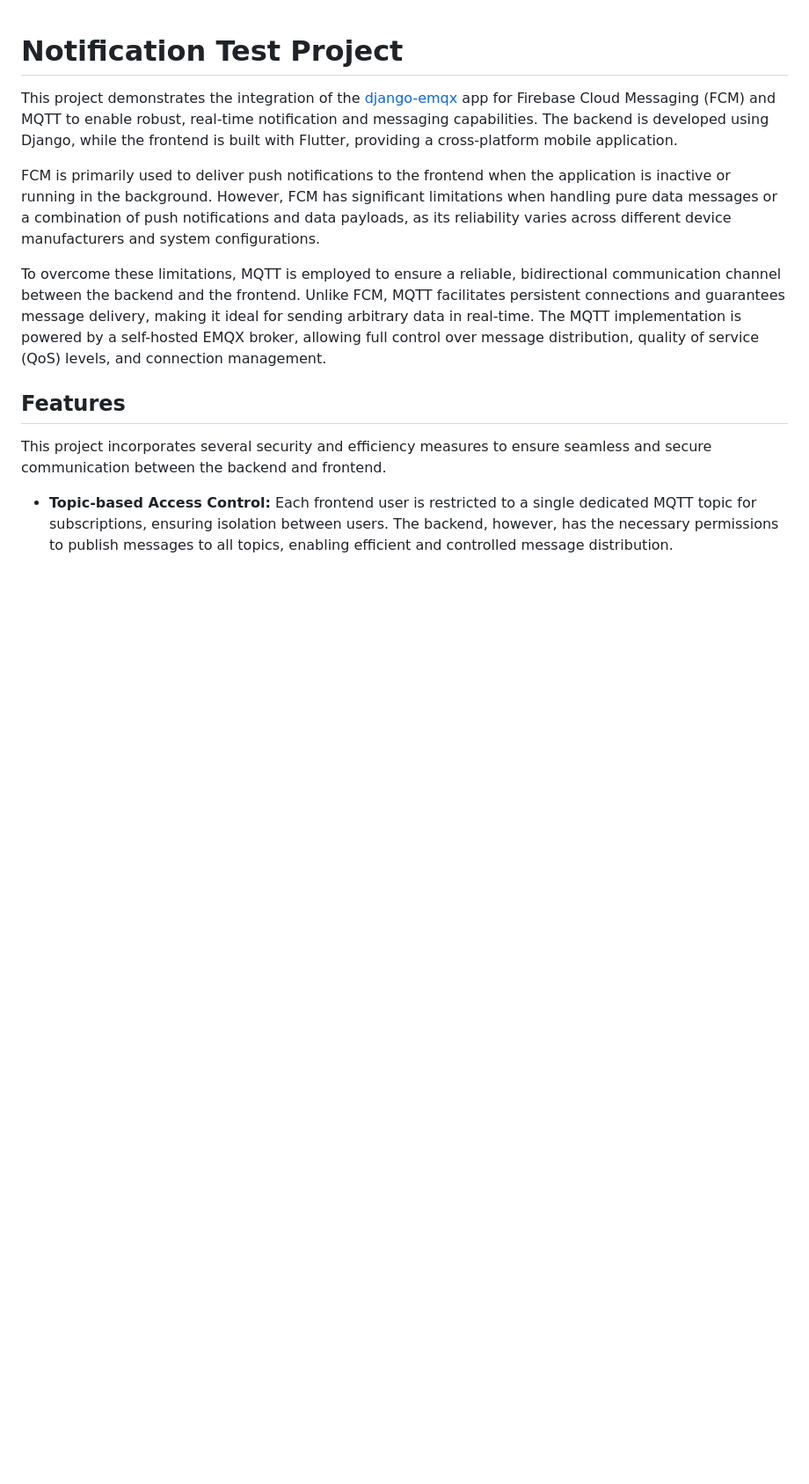
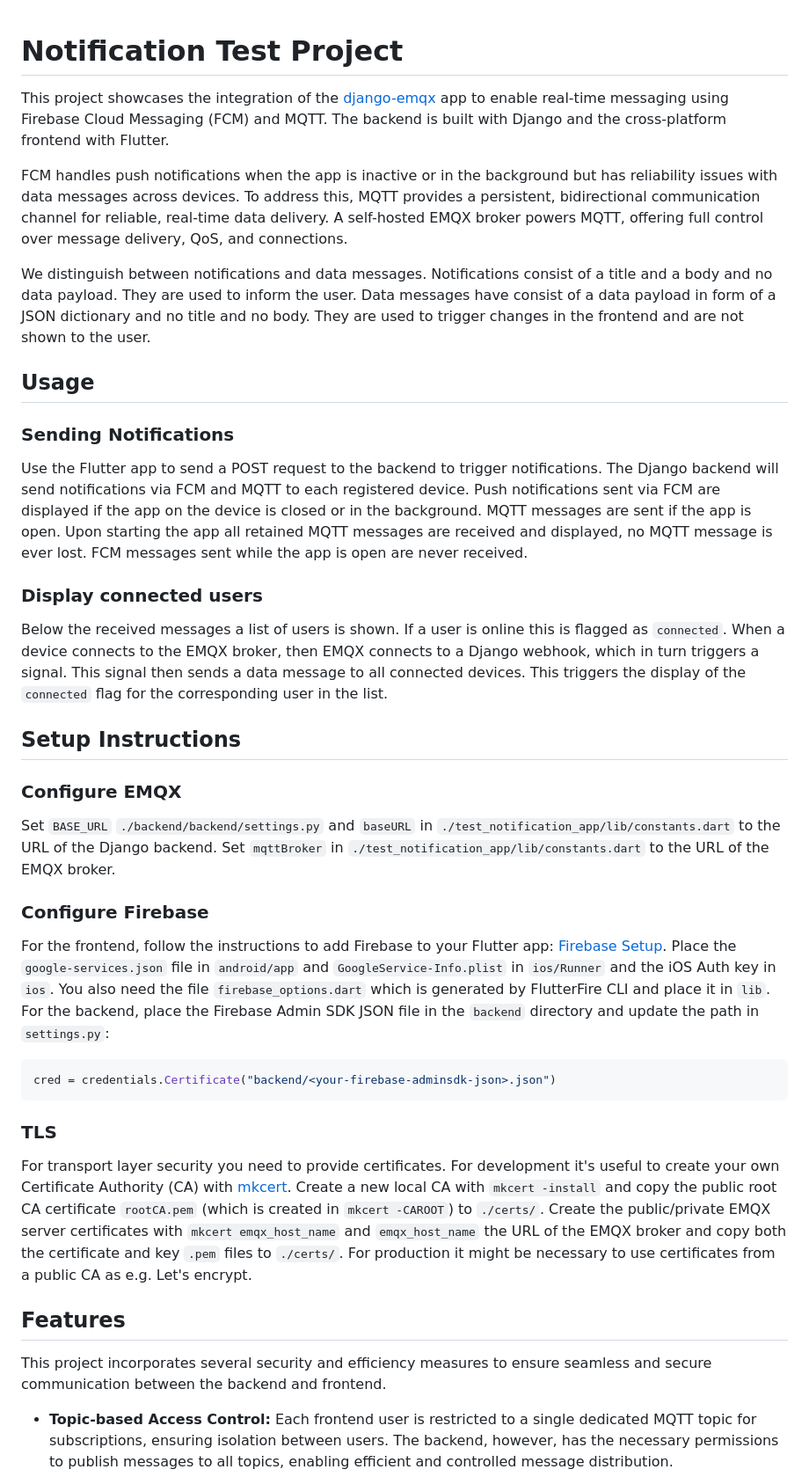
Before and after one commit to jakobatgithub/notification_test, a Markdown page: README.md, the part around one of its changes. Shown at 88% size. Rendered like a GitHub page; blank space fills up the shorter version.

````diff
--- a/README.md
+++ b/README.md
@@ -1,10 +1,37 @@
 # Notification Test Project
 
-This project demonstrates the integration of the [django-emqx](https://github.com/jakobatgithub/django-emqx) app for Firebase Cloud Messaging (FCM) and MQTT to enable robust, real-time notification and messaging capabilities. The backend is developed using Django, while the frontend is built with Flutter, providing a cross-platform mobile application.
+This project showcases the integration of the [django-emqx](https://github.com/jakobatgithub/django-emqx) app to enable real-time messaging using Firebase Cloud Messaging (FCM) and MQTT. The backend is built with Django and the cross-platform frontend with Flutter.
 
-FCM is primarily used to deliver push notifications to the frontend when the application is inactive or running in the background. However, FCM has significant limitations when handling pure data messages or a combination of push notifications and data payloads, as its reliability varies across different device manufacturers and system configurations.
+FCM handles push notifications when the app is inactive or in the background but has reliability issues with data messages across devices. To address this, MQTT provides a persistent, bidirectional communication channel for reliable, real-time data delivery. A self-hosted EMQX broker powers MQTT, offering full control over message delivery, QoS, and connections.
 
-To overcome these limitations, MQTT is employed to ensure a reliable, bidirectional communication channel between the backend and the frontend. Unlike FCM, MQTT facilitates persistent connections and guarantees message delivery, making it ideal for sending arbitrary data in real-time. The MQTT implementation is powered by a self-hosted EMQX broker, allowing full control over message distribution, quality of service (QoS) levels, and connection management.
+We distinguish between notifications and data messages. Notifications consist of a title and a body and no data payload. They are used to inform the user. Data messages have consist of a data payload in form of a JSON dictionary and no title and no body. They are used to trigger changes in the frontend and are not shown to the user.
+
+## Usage
+
+### Sending Notifications
+
+Use the Flutter app to send a POST request to the backend to trigger notifications. The Django backend will send notifications via FCM and MQTT to each registered device. Push notifications sent via FCM are displayed if the app on the device is closed or in the background. MQTT messages are sent if the app is open. Upon starting the app all retained MQTT messages are received and displayed, no MQTT message is ever lost. FCM messages sent while the app is open are never received.
+
+### Display connected users
+
+Below the received messages a list of users is shown. If a user is online this is flagged as `connected`. When a device connects to the EMQX broker, then EMQX connects to a Django webhook, which in turn triggers a signal. This signal then sends a data message to all connected devices. This triggers the display of the `connected` flag for the corresponding user in the list.
+
+
+## Setup Instructions
+
+### Configure EMQX
+Set `BASE_URL` `./backend/backend/settings.py` and `baseURL` in `./test_notification_app/lib/constants.dart` to the URL of the Django backend. Set `mqttBroker` in `./test_notification_app/lib/constants.dart` to the URL of the EMQX broker.
+
+### Configure Firebase
+For the frontend, follow the instructions to add Firebase to your Flutter app: [Firebase Setup](https://firebase.google.com/docs/flutter/setup). Place the `google-services.json` file in `android/app` and `GoogleService-Info.plist` in `ios/Runner` and the iOS Auth key in `ios`. You also need the file `firebase_options.dart` which is generated by FlutterFire CLI and place it in `lib`.
+For the backend, place the Firebase Admin SDK JSON file in the `backend` directory and update the path in `settings.py`:
+```python
+cred = credentials.Certificate("backend/<your-firebase-adminsdk-json>.json")
+```
+
+### TLS
+For transport layer security you need to provide certificates. For development it's useful to create your own Certificate Authority (CA) with [mkcert](https://github.com/FiloSottile/mkcert). Create a new local CA with `mkcert -install` and copy the public root CA certificate `rootCA.pem` (which is created in `mkcert -CAROOT`) to `./certs/`. Create the public/private EMQX server certificates with `mkcert emqx_host_name` and `emqx_host_name` the URL of the EMQX broker and copy both the certificate and key `.pem` files to `./certs/`. For production it might be necessary to use certificates from a public CA as e.g. Let's encrypt.
+
 
 ## Features
 
````
Also changed, not shown: other parts of README.md (+2 -25 lines).
